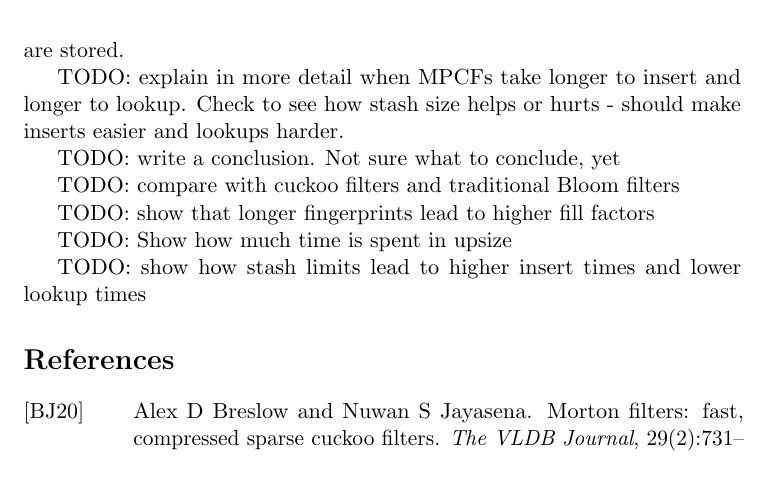
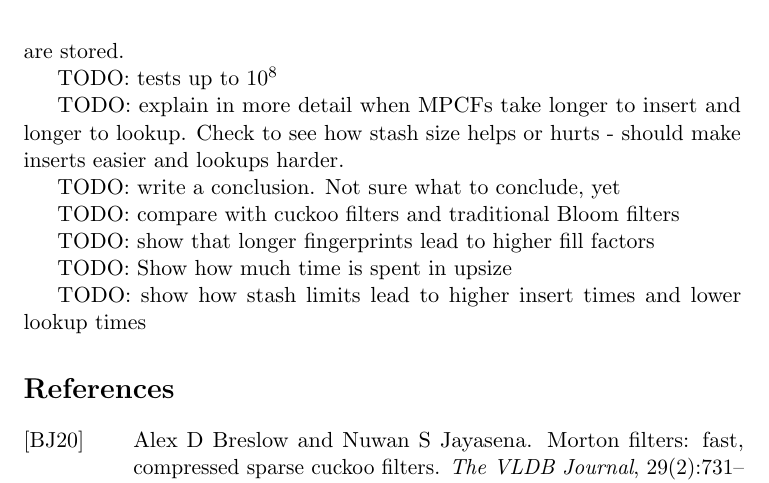
Before and after one commit to jbapple/libfilter, a LaTeX document (doc/plastic/plastic.tex): part of page 10 of 14, cut so that both start at the same text. Compiled offline with pdfLaTeX.

Commit message:
prep for tag

```diff
--- a/doc/plastic/plastic.tex
+++ b/doc/plastic/plastic.tex
@@ -727,6 +727,8 @@ Performance for lookup is also cyclic as the size of the stashes grow and shrink
 
 PBFs, which have an $\Omega(\lg n)$ lookup cost, come out ahead of both plastic filters in both insert and lookup costs except when over a million elements are stored.
 
+TODO: tests up to $10^8$
+
 TODO: explain in more detail when MPCFs take longer to insert and longer to lookup. Check to see how stash size helps or hurts - should make inserts easier and lookups harder.
 
 TODO: write a conclusion. Not sure what to conclude, yet
```
